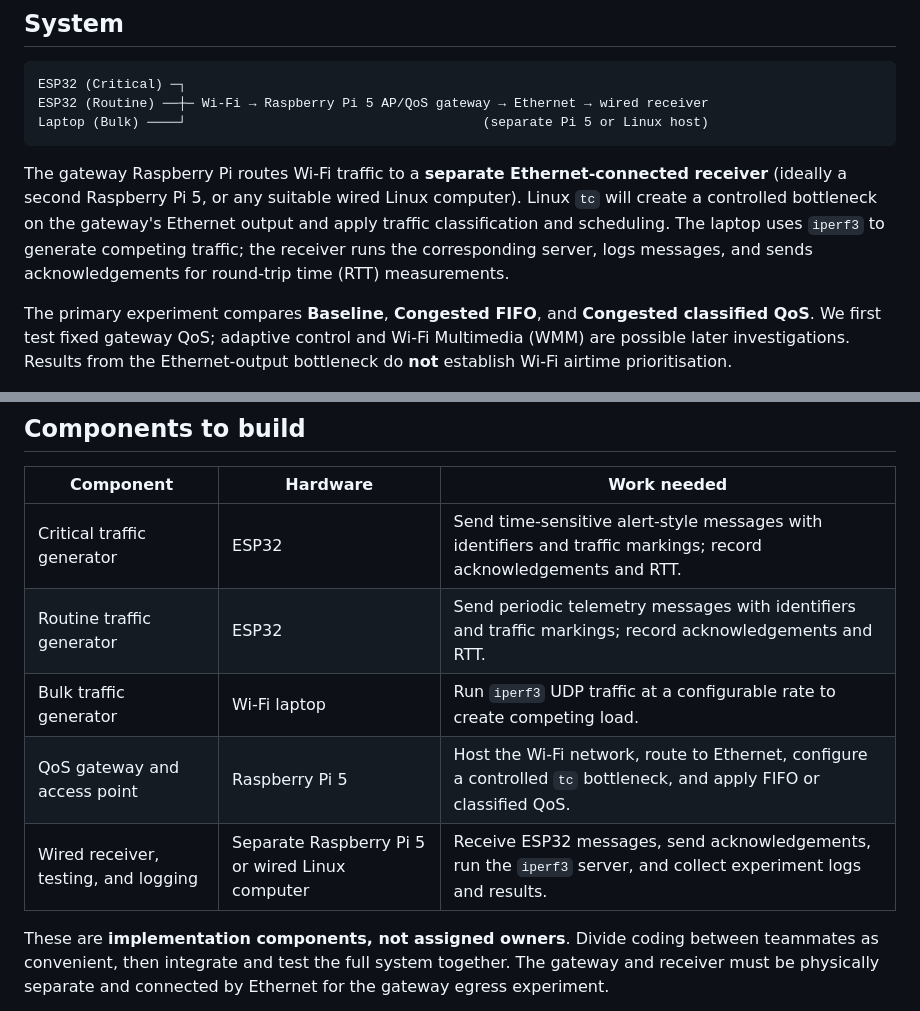
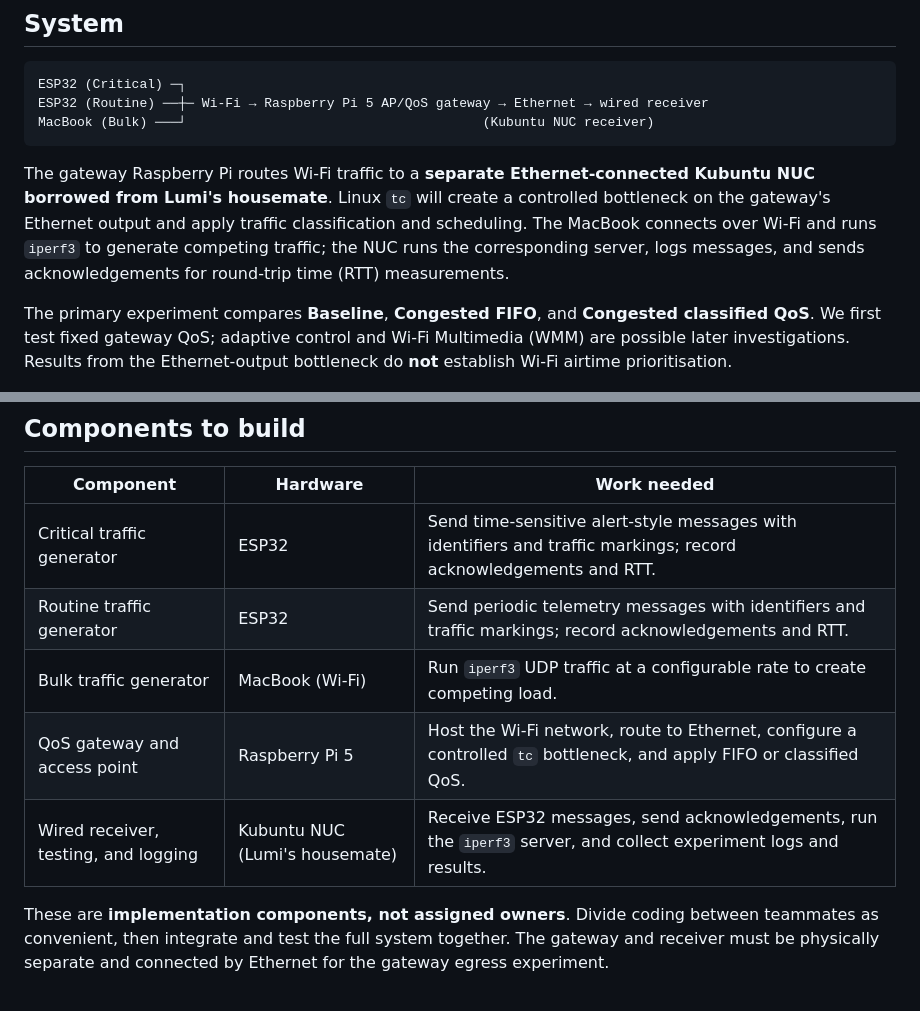
Before and after one commit to lumigoh/adaptive-qos-iot, a Markdown page: README.md, 2 parts joined by grey strips. Rendered like a GitHub page.

Commit message:
docs: specify MacBook bulk sender and Kubuntu NUC receiver

````diff
--- a/README.md
+++ b/README.md
@@ -9,10 +9,10 @@ A three-person **31275 Mobile Networking** project investigating whether gateway
 ```text
 ESP32 (Critical) ─┐
 ESP32 (Routine) ──┼─ Wi-Fi → Raspberry Pi 5 AP/QoS gateway → Ethernet → wired receiver
-Laptop (Bulk) ────┘                                      (separate Pi 5 or Linux host)
+MacBook (Bulk) ───┘                                      (Kubuntu NUC receiver)
 ```
 
-The gateway Raspberry Pi routes Wi-Fi traffic to a **separate Ethernet-connected receiver** (ideally a second Raspberry Pi 5, or any suitable wired Linux computer). Linux `tc` will create a controlled bottleneck on the gateway's Ethernet output and apply traffic classification and scheduling. The laptop uses `iperf3` to generate competing traffic; the receiver runs the corresponding server, logs messages, and sends acknowledgements for round-trip time (RTT) measurements.
+The gateway Raspberry Pi routes Wi-Fi traffic to a **separate Ethernet-connected Kubuntu NUC borrowed from Lumi's housemate**. Linux `tc` will create a controlled bottleneck on the gateway's Ethernet output and apply traffic classification and scheduling. The MacBook connects over Wi-Fi and runs `iperf3` to generate competing traffic; the NUC runs the corresponding server, logs messages, and sends acknowledgements for round-trip time (RTT) measurements.
 
 The primary experiment compares **Baseline**, **Congested FIFO**, and **Congested classified QoS**. We first test fixed gateway QoS; adaptive control and Wi-Fi Multimedia (WMM) are possible later investigations. Results from the Ethernet-output bottleneck do **not** establish Wi-Fi airtime prioritisation.
 
@@ -22,9 +22,9 @@ The primary experiment compares **Baseline**, **Congested FIFO**, and **Congeste
 |---|---|---|
 | Critical traffic generator | ESP32 | Send time-sensitive alert-style messages with identifiers and traffic markings; record acknowledgements and RTT. |
 | Routine traffic generator | ESP32 | Send periodic telemetry messages with identifiers and traffic markings; record acknowledgements and RTT. |
-| Bulk traffic generator | Wi-Fi laptop | Run `iperf3` UDP traffic at a configurable rate to create competing load. |
+| Bulk traffic generator | MacBook (Wi-Fi) | Run `iperf3` UDP traffic at a configurable rate to create competing load. |
 | QoS gateway and access point | Raspberry Pi 5 | Host the Wi-Fi network, route to Ethernet, configure a controlled `tc` bottleneck, and apply FIFO or classified QoS. |
-| Wired receiver, testing, and logging | Separate Raspberry Pi 5 or wired Linux computer | Receive ESP32 messages, send acknowledgements, run the `iperf3` server, and collect experiment logs and results. |
+| Wired receiver, testing, and logging | Kubuntu NUC (Lumi's housemate) | Receive ESP32 messages, send acknowledgements, run the `iperf3` server, and collect experiment logs and results. |
 
 These are **implementation components, not assigned owners**. Divide coding between teammates as convenient, then integrate and test the full system together. The gateway and receiver must be physically separate and connected by Ethernet for the gateway egress experiment.
 
````
